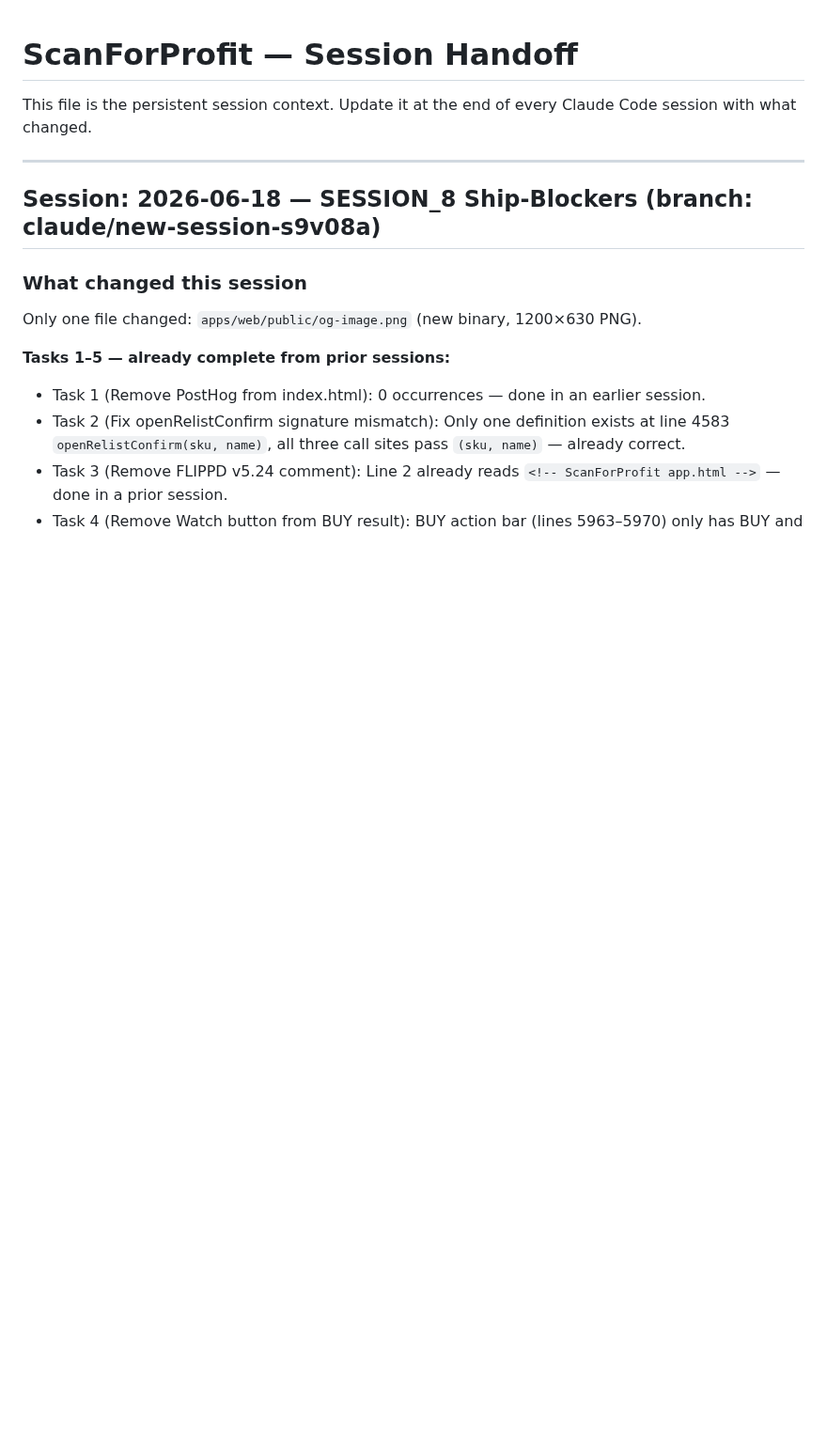
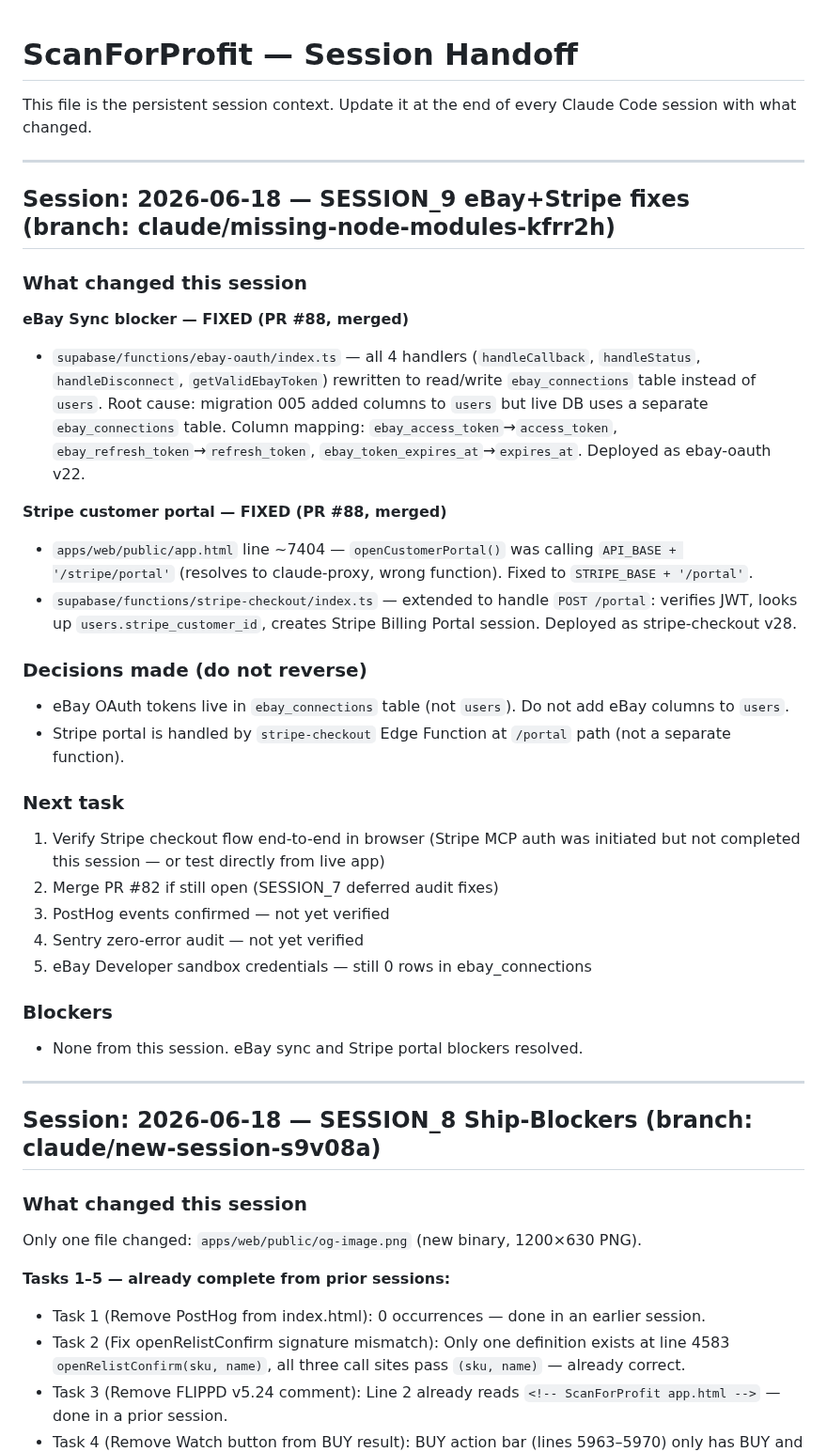
Before and after one commit to bbaker71313/flippd, a Markdown page: docs/HANDOFF.md, the part around the change. Shown at 94% size. Drawn GitHub-style; blank space fills up the shorter version.

Commit message:
docs: update HANDOFF.md for session 9 — eBay sync and Stripe portal fixes
Co-Authored-By: Claude Sonnet 4.6 <noreply@anthropic.com>
Claude-Session: https://claude.ai/code/session_016KnmiSJe4aa1LL34bNMzsf

```diff
--- a/docs/HANDOFF.md
+++ b/docs/HANDOFF.md
@@ -1,6 +1,33 @@
 # ScanForProfit — Session Handoff
 
 This file is the persistent session context. Update it at the end of every Claude Code session with what changed.
+
+---
+
+## Session: 2026-06-18 — SESSION_9 eBay+Stripe fixes (branch: claude/missing-node-modules-kfrr2h)
+
+### What changed this session
+
+**eBay Sync blocker — FIXED (PR #88, merged)**
+- `supabase/functions/ebay-oauth/index.ts` — all 4 handlers (`handleCallback`, `handleStatus`, `handleDisconnect`, `getValidEbayToken`) rewritten to read/write `ebay_connections` table instead of `users`. Root cause: migration 005 added columns to `users` but live DB uses a separate `ebay_connections` table. Column mapping: `ebay_access_token`→`access_token`, `ebay_refresh_token`→`refresh_token`, `ebay_token_expires_at`→`expires_at`. Deployed as ebay-oauth v22.
+
+**Stripe customer portal — FIXED (PR #88, merged)**
+- `apps/web/public/app.html` line ~7404 — `openCustomerPortal()` was calling `API_BASE + '/stripe/portal'` (resolves to claude-proxy, wrong function). Fixed to `STRIPE_BASE + '/portal'`.
+- `supabase/functions/stripe-checkout/index.ts` — extended to handle `POST /portal`: verifies JWT, looks up `users.stripe_customer_id`, creates Stripe Billing Portal session. Deployed as stripe-checkout v28.
+
+### Decisions made (do not reverse)
+- eBay OAuth tokens live in `ebay_connections` table (not `users`). Do not add eBay columns to `users`.
+- Stripe portal is handled by `stripe-checkout` Edge Function at `/portal` path (not a separate function).
+
+### Next task
+1. Verify Stripe checkout flow end-to-end in browser (Stripe MCP auth was initiated but not completed this session — or test directly from live app)
+2. Merge PR #82 if still open (SESSION_7 deferred audit fixes)
+3. PostHog events confirmed — not yet verified
+4. Sentry zero-error audit — not yet verified
+5. eBay Developer sandbox credentials — still 0 rows in ebay_connections
+
+### Blockers
+- None from this session. eBay sync and Stripe portal blockers resolved.
 
 ---
 
```
